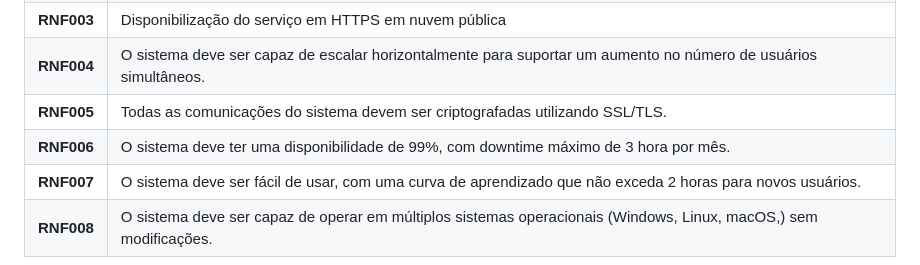
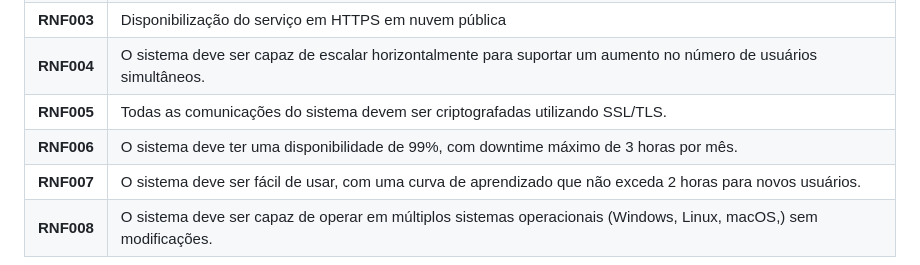
Before and after one commit to eduardobandeiramg/mrp, a Markdown page: docs/architecture_document.md, the part around the change. GitHub-like rendering.

Commit message:
update RNF006 seção 2.2 DOC ARQ

```diff
--- a/docs/architecture_document.md
+++ b/docs/architecture_document.md
@@ -160,7 +160,7 @@ _Enumere os requisitos não-funcionais previstos para a sua aplicação. Entre o
 | **RNF003** | Disponibilização do serviço em HTTPS em nuvem pública |
 | **RNF004** | O sistema deve ser capaz de escalar horizontalmente para suportar um aumento no número de usuários simultâneos. |
 | **RNF005** | Todas as comunicações do sistema devem ser criptografadas utilizando SSL/TLS. |
-| **RNF006** | O sistema deve ter uma disponibilidade de 99%, com downtime máximo de 3 hora por mês. |
+| **RNF006** | O sistema deve ter uma disponibilidade de 99%, com downtime máximo de 3 horas por mês. |
 | **RNF007** | O sistema deve ser fácil de usar, com uma curva de aprendizado que não exceda 2 horas para novos usuários. |
 | **RNF008** | O sistema deve ser capaz de operar em múltiplos sistemas operacionais (Windows, Linux, macOS,) sem modificações. |
 
```
